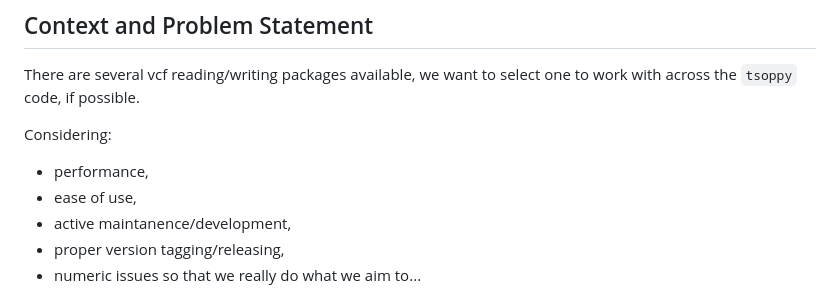
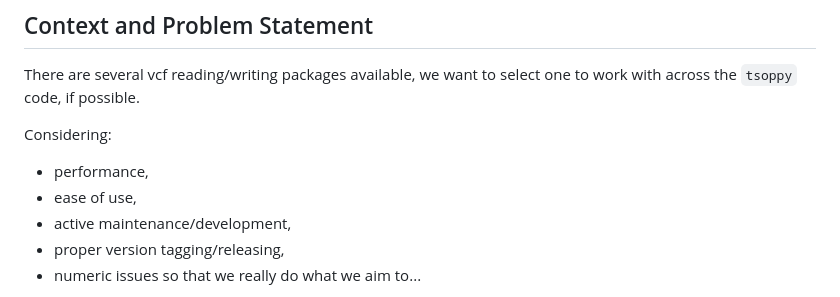
Before and after one commit to InPreD/tsoppy, a Markdown page: docs/decisions/adr-002-vcf-package.md, the part around the change. Drawn GitHub-style.

Commit message:
fix typo
Co-authored-by: Martin Rippin <74295098+marrip@users.noreply.github.com>

```diff
--- a/docs/decisions/adr-002-vcf-package.md
+++ b/docs/decisions/adr-002-vcf-package.md
@@ -7,7 +7,7 @@ There are several vcf reading/writing packages available, we want to select one
 Considering:
  - performance,
  - ease of use,
- - active maintanence/development,
+ - active maintenance/development,
  - proper version tagging/releasing,
  - numeric issues so that we really do what we aim to...
 
```
